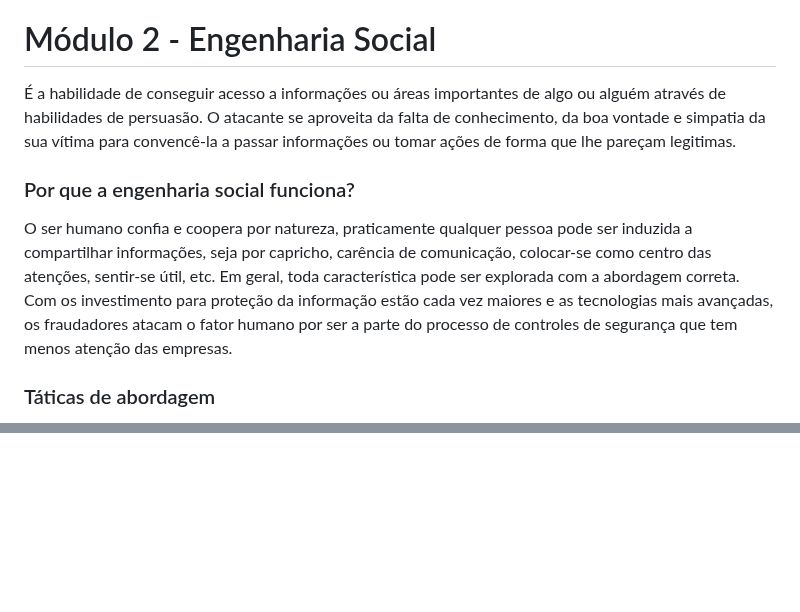
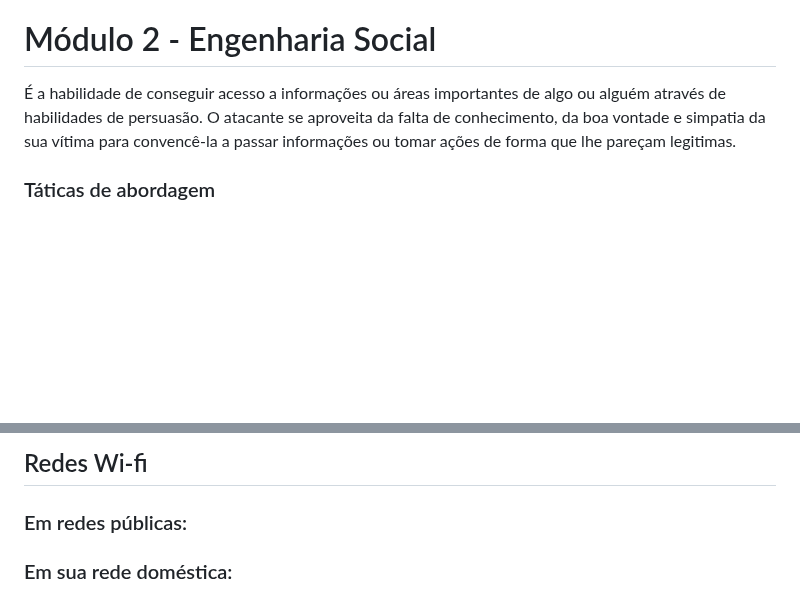
Before and after one commit to ItzOliver/Programa_de_Bolsas_AWS_for_Software_Quality_Test_Automation, a Markdown page: Dia_9_Fundamento_da_Segurança_da_Informação.md, 2 parts joined by grey strips. Drawn GitHub-style; blank space fills up the shorter version.

```diff
--- a/Dia_9_Fundamento_da_Segurança_da_Informação.md
+++ b/Dia_9_Fundamento_da_Segurança_da_Informação.md
@@ -71,9 +71,6 @@ As inforamções públicas são aqueles dados que podem ser divulgados sem ofere
 # Módulo 2 - Engenharia Social
 É a habilidade de conseguir acesso a informações ou áreas importantes de algo ou alguém através de habilidades de persuasão.
 O atacante se aproveita da falta de conhecimento, da boa vontade e simpatia da sua vítima para convencê-la a passar informações ou tomar ações de forma que lhe pareçam legitimas.
-### Por que a engenharia social funciona?
-O ser humano confia e coopera por natureza, praticamente qualquer pessoa pode ser induzida a compartilhar informações, seja por capricho, carência de comunicação, colocar-se como centro das atenções, sentir-se útil, etc. Em geral, toda característica pode ser explorada com a abordagem correta.
-Com os investimento para proteção da informação estão cada vez maiores e as tecnologias mais avançadas, os fraudadores atacam o fator humano por ser a parte do processo de controles de segurança que tem menos atenção das empresas.
 ### Táticas de abordagem
 - Baiting: Uma isca física ou digital como um pendrive ou download de um filme, podem trazer um malware para o computador ao inserir o pendrive ou baixar e executar um arquivo, o malware oculto ganha acesso ao computador.
 - Phishing: O mais eficiente. O atacante criar conteúdo enganoso muito próximo de algo legítimo e confiável, afim de obter credenciais ou instalar um malware. É comum se utilizar do e-mail, mas é muito comum também por SMS (Smishing) ou ligações de voz (Vishing).
@@ -87,0 +128,4 @@ Com os investimento para proteção da informação estão cada vez maiores e as
+## Redes Wi-fi
+### Em redes públicas:
+
+### Em sua rede doméstica:
```
Also changed, not shown: other parts of Dia_9_Fundamento_da_Segurança_da_Informação.md (+43 -0 lines).
